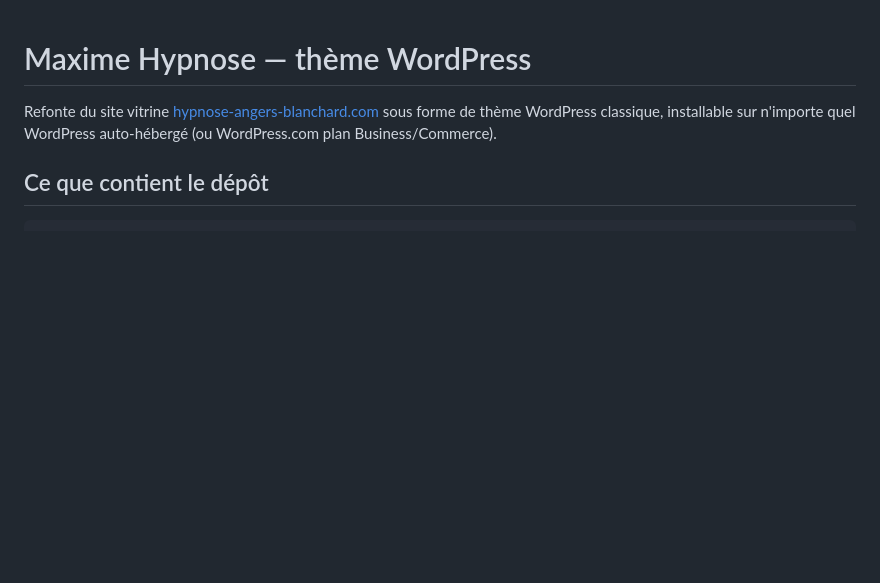
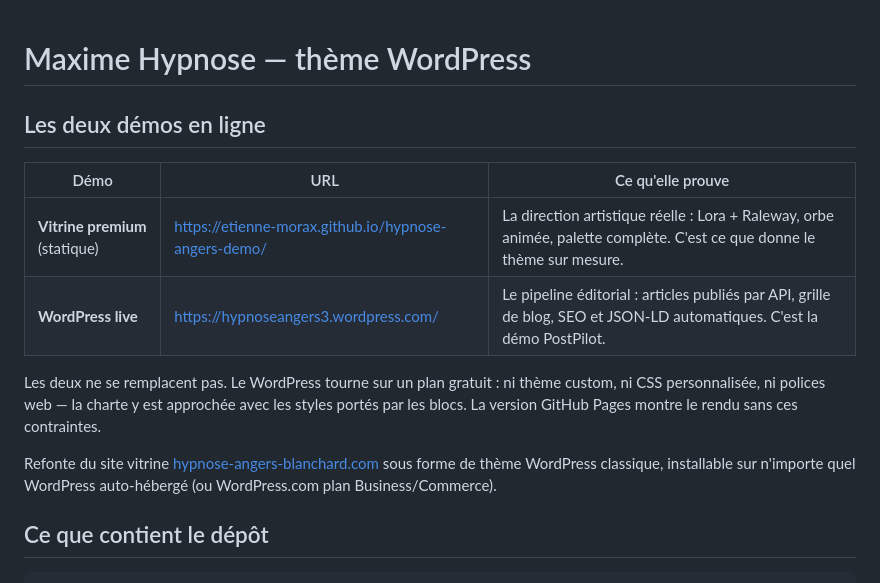
Before and after one commit to Etienne-Morax/hypnose-angers-demo, a Markdown page: README.md, the part around the change. Rendered like a GitHub page; blank space fills up the shorter version.

Commit message:
docs: ajoute les URL des deux démos en ligne

```diff
--- a/README.md
+++ b/README.md
@@ -1,4 +1,16 @@
 # Maxime Hypnose — thème WordPress
+
+## Les deux démos en ligne
+
+| Démo | URL | Ce qu'elle prouve |
+|---|---|---|
+| **Vitrine premium** (statique) | https://etienne-morax.github.io/hypnose-angers-demo/ | La direction artistique réelle : Lora + Raleway, orbe animée, palette complète. C'est ce que donne le thème sur mesure. |
+| **WordPress live** | https://hypnoseangers3.wordpress.com/ | Le pipeline éditorial : articles publiés par API, grille de blog, SEO et JSON-LD automatiques. C'est la démo PostPilot. |
+
+Les deux ne se remplacent pas. Le WordPress tourne sur un plan gratuit : ni thème custom,
+ni CSS personnalisée, ni polices web — la charte y est approchée avec les styles portés
+par les blocs. La version GitHub Pages montre le rendu sans ces contraintes.
+
 
 Refonte du site vitrine [hypnose-angers-blanchard.com](https://hypnose-angers-blanchard.com/) sous forme de thème WordPress classique, installable sur n'importe quel WordPress auto-hébergé (ou WordPress.com plan Business/Commerce).
 
```
